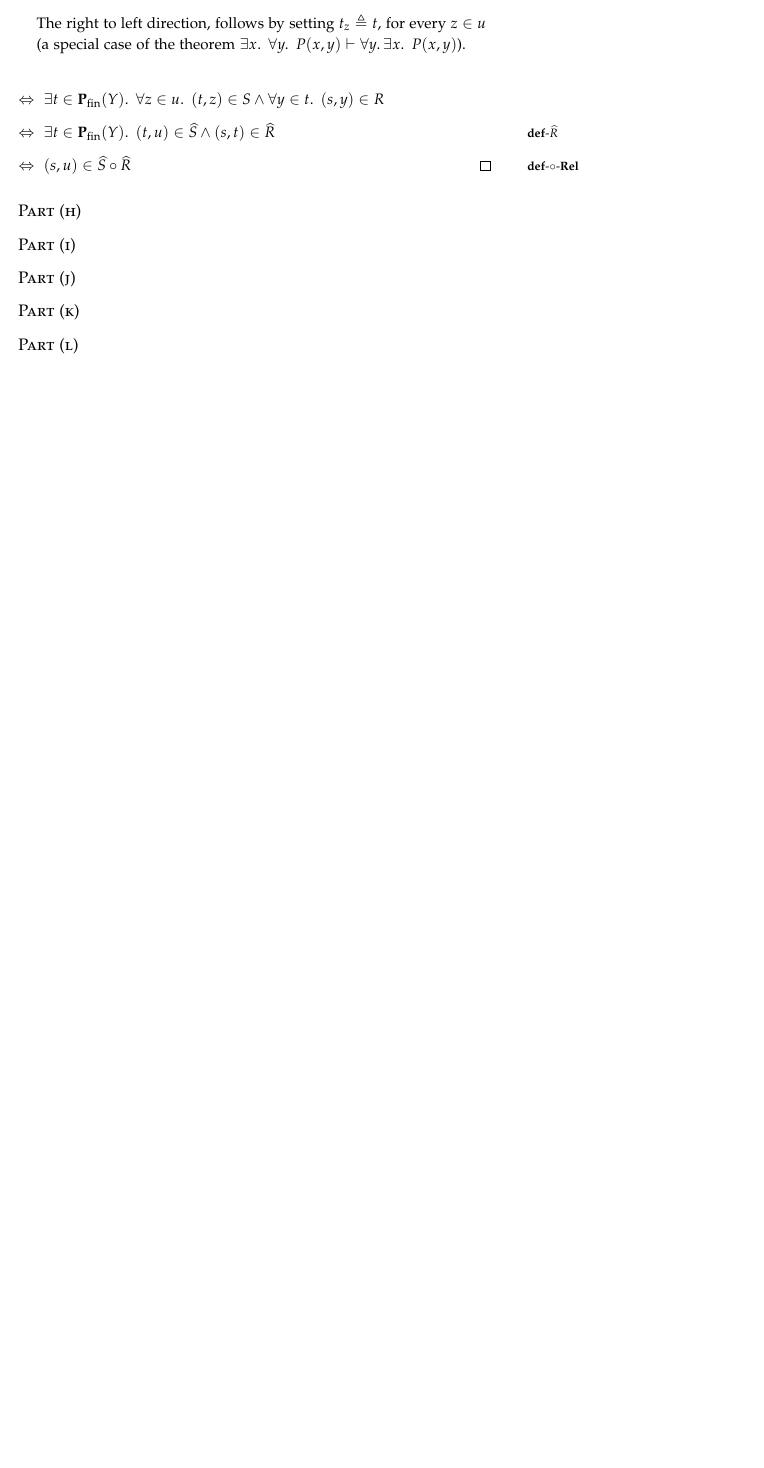
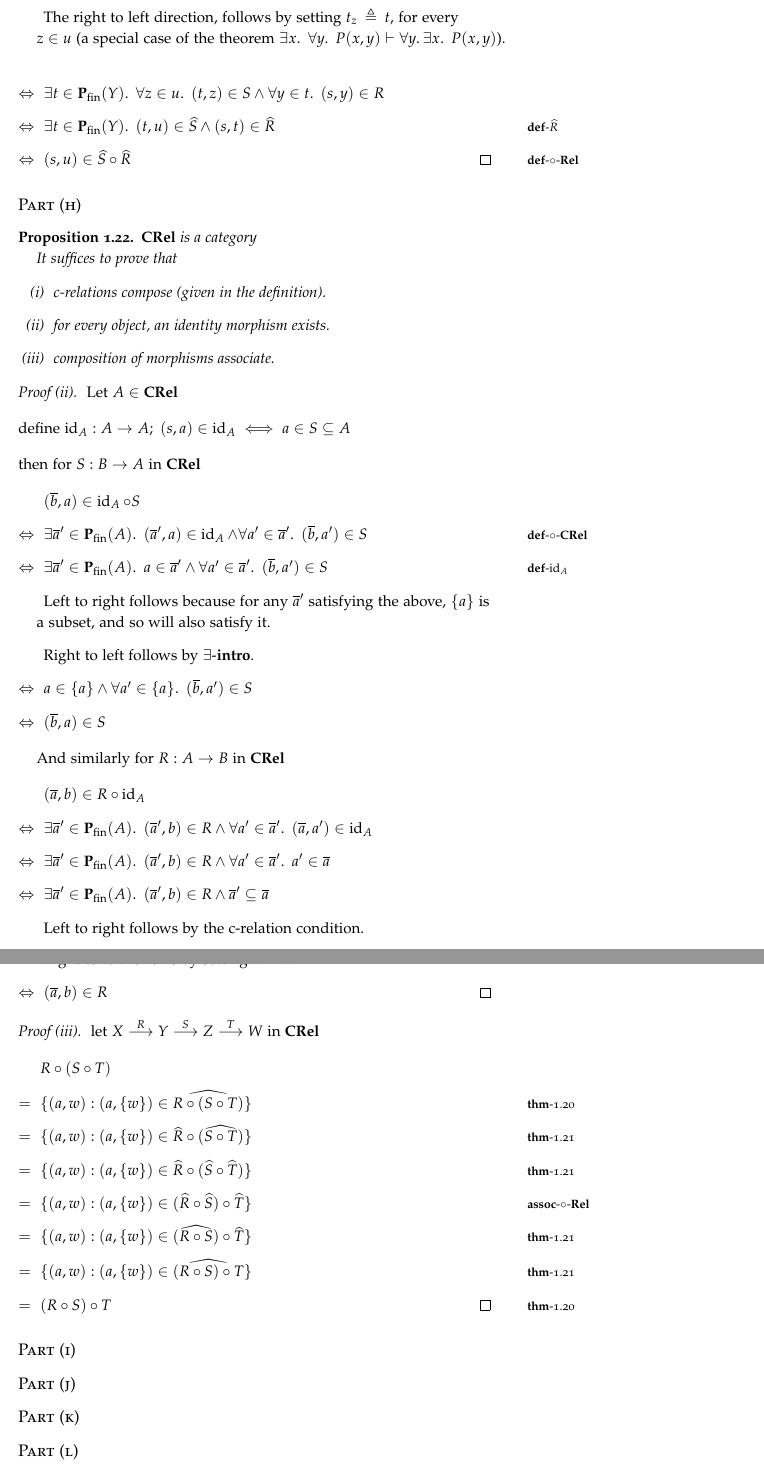
Before and after one commit to amnn/cpp-exam, a LaTeX document (report.tex, which reads question_2.tex): part of page 22 of 22 before the commit and two parts of pages 22 and 23 of 23 after it, the two joined at a grey line, cut so that both start at the same text, the shorter picture padded with empty space. Compiled offline with pdfLaTeX.

Commit message:
q2(h) Finished.

```diff
--- a/question_2.tex
+++ b/question_2.tex
@@ -738,6 +739,113 @@ As a corollary to this result, the only rs model in $\mathbf{Set}$ is the termin
 \end{prop}
 
 \subsection{Part (h)}\label{sec:q-2-h}
+
+\begin{prop}
+  $\mathbf{CRel}$ is a category
+
+  It suffices to prove that
+  \begin{enumerate}[(i)]
+    \item c-relations compose (given in the definition).
+
+    \item for every object, an identity morphism exists.
+
+    \item composition of morphisms associate.
+  \end{enumerate}
+  \begin{proof}[Proof (ii)]
+    Let $A\in\mathbf{CRel}$\\[1em]
+    \noindent define $\id_A : A\to A;~(s, a)\in \id_A \iff a\in S\subseteq A$\\[1em]
+    \noindent then for $S : B\to A$ in $\mathbf{CRel}$
+
+    \begin{itemize}
+      \item[\phantom{\imps}]
+        $(\overline{b}, a)\in \id_A\compose S$
+
+      \item[\iffs]
+        $\exists\overline{a}^\prime\in\Pfin{A}\ldotp~(\overline{a}^\prime,a)\in\id_A\land \forall a^\prime\in\overline{a}^\prime\ldotp~(\overline{b},a^\prime)\in S$
+        \marginnote{\Def-$\compose$-$\mathbf{CRel}$}
+
+      \item[\iffs]
+        $\exists\overline{a}^\prime\in\Pfin{A}\ldotp~a\in\overline{a}^\prime\land \forall a^\prime\in\overline{a}^\prime\ldotp~(\overline{b},a^\prime)\in S$
+        \marginnote{\Def-$\id_A$}
+
+      \item[\phantom{\imps}]
+        Left to right follows because for any $\overline{a}^\prime$ satisfying the above, $\{a\}$ is a subset, and so will also satisfy it.
+
+      \item[\phantom{\imps}]
+        Right to left follows by $\exists$-\Intro.
+
+      \item[\iffs]
+        $a\in\{a\}\land\forall a^\prime\in\{a\}\ldotp~(\overline{b},a^\prime)\in S$
+
+      \item[\iffs]
+        $(\overline{b},a)\in S$
+    \end{itemize}
+
+    And similarly for $R : A\to B$ in $\mathbf{CRel}$
+
+    \begin{itemize}
+      \item[\phantom{\imps}]
+        $(\overline{a}, b)\in R\compose \id_A$
+
+      \item[\iffs]
+        $\exists\overline{a}^\prime\in\Pfin{A}\ldotp~(\overline{a}^\prime,b)\in R\land\forall a^\prime\in\overline{a}^\prime\ldotp~(\overline{a}, a^\prime)\in\id_A$
+
+      \item[\iffs]
+        $\exists\overline{a}^\prime\in\Pfin{A}\ldotp~(\overline{a}^\prime,b)\in R\land\forall a^\prime\in\overline{a}^\prime\ldotp~a^\prime\in\overline{a}$
+
+      \item[\iffs]
+        $\exists\overline{a}^\prime\in\Pfin{A}\ldotp~(\overline{a}^\prime,b)\in R\land\overline{a}^\prime\subseteq\overline{a}$
+
+      \item[\phantom{\imps}]
+        Left to right follows by the c-relation condition.
+
+      \item[\phantom{\imps}]
+        Right to left follows by setting $\overline{a}^\prime\triangleq\overline{a}$.
+
+      \item[\iffs]
+        $(\overline{a}, b)\in R$\qedhere
+    \end{itemize}
+  \end{proof}
+
+  \begin{proof}[Proof (iii)]
+    let $X\overset{R}\longrightarrow Y\overset{S}\longrightarrow Z\overset{T}\longrightarrow W$ in $\mathbf{CRel}$
+
+    \begin{itemize}
+      \item[\phs]
+        $R\compose(S\compose T)$
+
+      \item[\eqs]
+        $\{(a,w):(a,\{w\})\in\widehat{R\compose(S\compose T)}\}$
+        \marginnote{\Thm-\ref{prop:rel-rel-hat}}
+
+      \item[\eqs]
+        $\{(a,w):(a,\{w\})\in\widehat{R}\compose(\widehat{S\compose T})\}$
+        \marginnote{\Thm-\ref{prop:rel-hat-comp}}
+
+      \item[\eqs]
+        $\{(a,w):(a,\{w\})\in\widehat{R}\compose(\widehat{S}\compose\widehat{T})\}$
+        \marginnote{\Thm-\ref{prop:rel-hat-comp}}
+
+      \item[\eqs]
+        $\{(a,w):(a,\{w\})\in(\widehat{R}\compose\widehat{S})\compose\widehat{T}\}$
+        \marginnote{\Assoc-$\compose$-$\mathbf{Rel}$}
+
+      \item[\eqs]
+        $\{(a,w):(a,\{w\})\in(\widehat{R\compose S})\compose\widehat{T}\}$
+        \marginnote{\Thm-\ref{prop:rel-hat-comp}}
+
+      \item[\eqs]
+        $\{(a,w):(a,\{w\})\in\widehat{(R\compose S)\compose T}\}$
+        \marginnote{\Thm-\ref{prop:rel-hat-comp}}
+
+      \item[\eqs]
+        $(R\compose S)\compose T$
+        \qedhere
+        \marginnote{\Thm-\ref{prop:rel-rel-hat}}
+    \end{itemize}
+  \end{proof}
+\end{prop}
+
 \subsection{Part (i)}\label{sec:q-2-i}
 \subsection{Part (j)}\label{sec:q-2-j}
 \subsection{Part (k)}\label{sec:q-2-k}
```
Also changed, not shown: question_2.tex (7 more changed lines).
